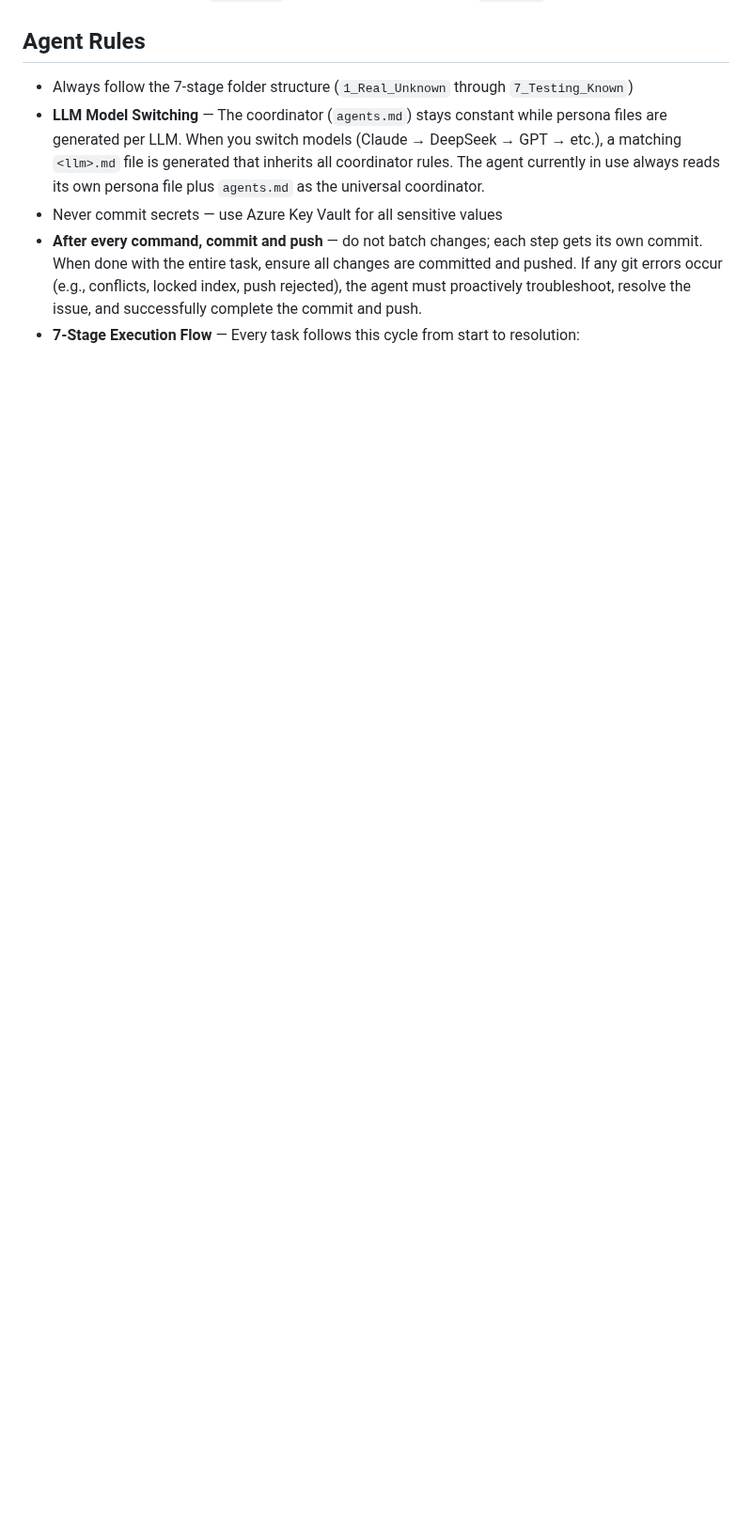
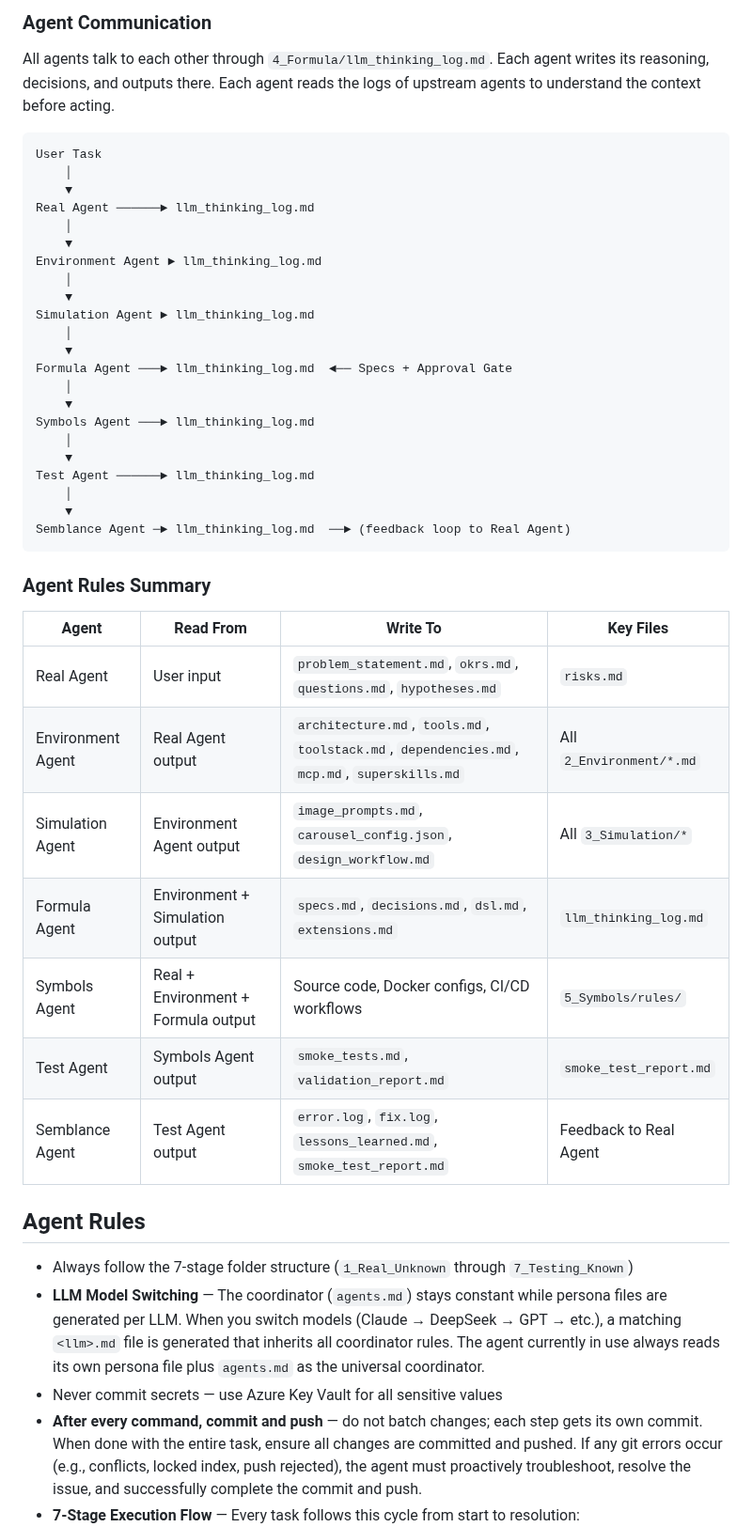
Before and after one commit to rifaterdemsahin/delivery-pilot-template, a Markdown page: agents.md, the part around one of its changes. Shown at 94% size. GitHub-like rendering; blank space fills up the shorter version.

Commit message:
add: stage agents architecture with 7 dedicated agents communicating through llm_thinking_log.md

````diff
--- a/agents.md
+++ b/agents.md
@@ -31,3 +45,44 @@ You constantly change the large language models you use. The code updates to mat
+### Agent Communication
+
+All agents talk to each other through `4_Formula/llm_thinking_log.md`. Each agent writes its reasoning, decisions, and outputs there. Each agent reads the logs of upstream agents to understand the context before acting.
+
+```
+User Task
+    │
+    ▼
+Real Agent ──────► llm_thinking_log.md
+    │
+    ▼
+Environment Agent ► llm_thinking_log.md
+    │
+    ▼
+Simulation Agent ► llm_thinking_log.md
+    │
+    ▼
+Formula Agent ───► llm_thinking_log.md  ◄── Specs + Approval Gate
+    │
+    ▼
+Symbols Agent ───► llm_thinking_log.md
+    │
+    ▼
+Test Agent ──────► llm_thinking_log.md
+    │
+    ▼
+Semblance Agent ─► llm_thinking_log.md  ──► (feedback loop to Real Agent)
+```
+
+### Agent Rules Summary
+
+| Agent | Read From | Write To | Key Files |
+|-------|----------|----------|-----------|
+| Real Agent | User input | `problem_statement.md`, `okrs.md`, `questions.md`, `hypotheses.md` | `risks.md` |
+| Environment Agent | Real Agent output | `architecture.md`, `tools.md`, `toolstack.md`, `dependencies.md`, `mcp.md`, `superskills.md` | All `2_Environment/*.md` |
+| Simulation Agent | Environment Agent output | `image_prompts.md`, `carousel_config.json`, `design_workflow.md` | All `3_Simulation/*` |
+| Formula Agent | Environment + Simulation output | `specs.md`, `decisions.md`, `dsl.md`, `extensions.md` | `llm_thinking_log.md` |
+| Symbols Agent | Real + Environment + Formula output | Source code, Docker configs, CI/CD workflows | `5_Symbols/rules/` |
+| Test Agent | Symbols Agent output | `smoke_tests.md`, `validation_report.md` | `smoke_test_report.md` |
+| Semblance Agent | Test Agent output | `error.log`, `fix.log`, `lessons_learned.md`, `smoke_test_report.md` | Feedback to Real Agent |
+
 ## Agent Rules
 
 - Always follow the 7-stage folder structure (`1_Real_Unknown` through `7_Testing_Known`)
````
Also changed, not shown: other parts of agents.md (+21 -7 lines).
